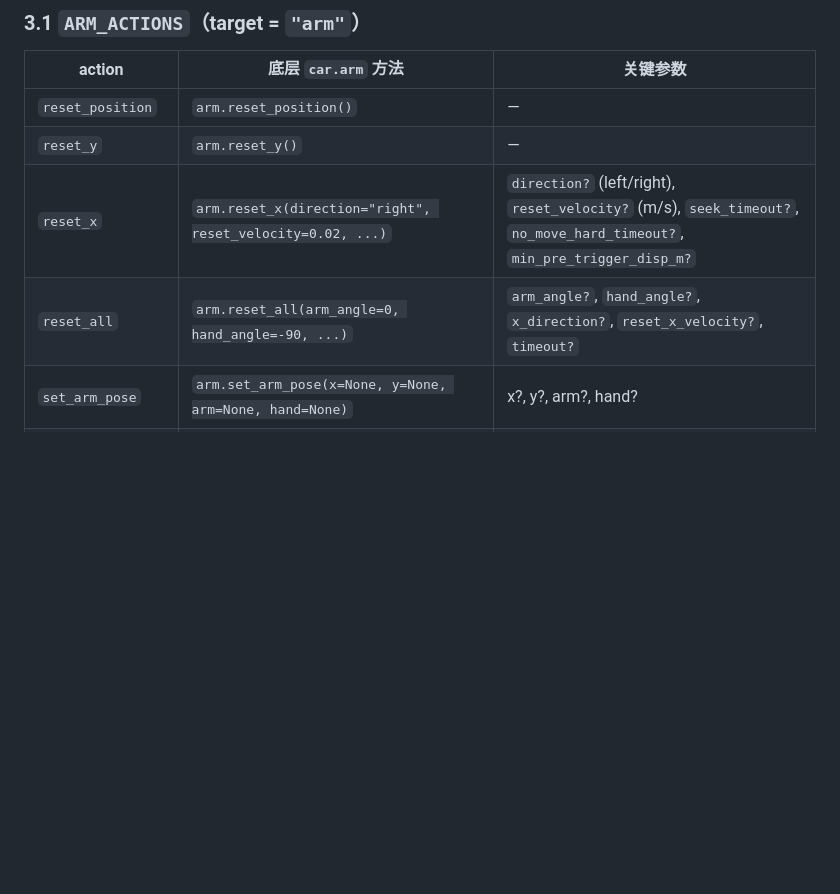
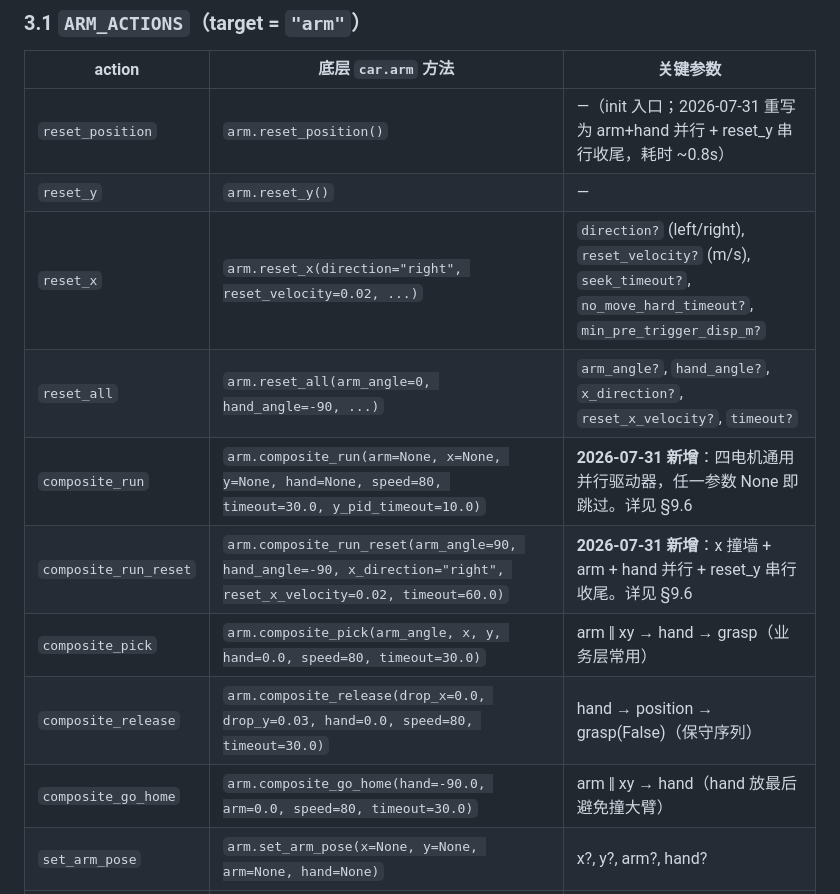
Before and after one commit to Thecnfor/rak-car, a Markdown page: main/arm/ARM_API.md, the part around one of its changes. Rendered like a GitHub page; blank space fills up the shorter version.

```diff
--- a/main/arm/ARM_API.md
+++ b/main/arm/ARM_API.md
@@ -375,10 +375,15 @@ WS   /v1/ws
 
 | action | 底层 `car.arm` 方法 | 关键参数 |
 | --- | --- | --- |
-| `reset_position` | `arm.reset_position()` | — |
+| `reset_position` | `arm.reset_position()` | —（init 入口；2026-07-31 重写为 arm+hand 并行 + reset_y 串行收尾，耗时 ~0.8s） |
 | `reset_y` | `arm.reset_y()` | — |
 | `reset_x` | `arm.reset_x(direction="right", reset_velocity=0.02, ...)` | `direction?` (left/right), `reset_velocity?` (m/s), `seek_timeout?`, `no_move_hard_timeout?`, `min_pre_trigger_disp_m?` |
 | `reset_all` | `arm.reset_all(arm_angle=0, hand_angle=-90, ...)` | `arm_angle?`, `hand_angle?`, `x_direction?`, `reset_x_velocity?`, `timeout?` |
+| `composite_run` | `arm.composite_run(arm=None, x=None, y=None, hand=None, speed=80, timeout=30.0, y_pid_timeout=10.0)` | **2026-07-31 新增**：四电机通用并行驱动器，任一参数 None 即跳过。详见 §9.6 |
+| `composite_run_reset` | `arm.composite_run_reset(arm_angle=90, hand_angle=-90, x_direction="right", reset_x_velocity=0.02, timeout=60.0)` | **2026-07-31 新增**：x 撞墙 + arm + hand 并行 + reset_y 串行收尾。详见 §9.6 |
+| `composite_pick` | `arm.composite_pick(arm_angle, x, y, hand=0.0, speed=80, timeout=30.0)` | arm ‖ xy → hand → grasp（业务层常用） |
+| `composite_release` | `arm.composite_release(drop_x=0.0, drop_y=0.03, hand=0.0, speed=80, timeout=30.0)` | hand → position → grasp(False)（保守序列） |
+| `composite_go_home` | `arm.composite_go_home(hand=-90.0, arm=0.0, speed=80, timeout=30.0)` | arm ‖ xy → hand（hand 放最后避免撞大臂） |
 | `set_arm_pose` | `arm.set_arm_pose(x=None, y=None, arm=None, hand=None)` | x?, y?, arm?, hand? |
 | `set_hand_angle` | `arm.set_hand_angle(angle, speed=80)` | `angle` (UP/MID/DOWN/int), `speed?` |
 | `set_arm_angle` | `arm.set_arm_angle(angle, speed=80)` | `angle` (LEFT/MID/RIGHT/int), `speed?` |
```
Also changed, not shown: other parts of main/arm/ARM_API.md (+90 -9 lines).
